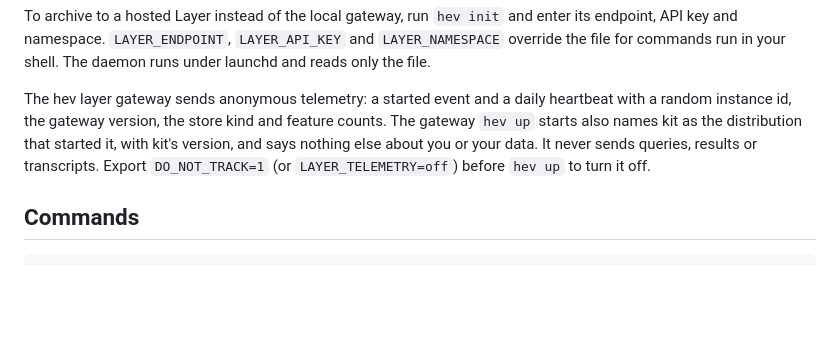
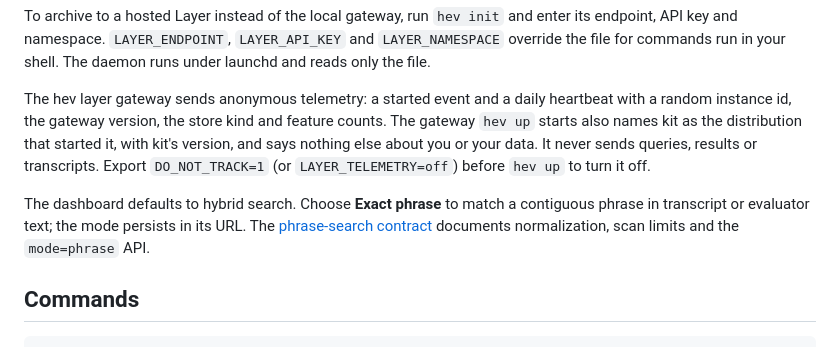
Before and after one commit to hev/kit, a Markdown page: README.md, the part around the change. Rendered like a GitHub page; blank space fills up the shorter version.

Commit message:
Document phrase interface and completed acceptance checks

````diff
--- a/README.md
+++ b/README.md
@@ -165,6 +165,11 @@ distribution that started it, with kit's version, and says nothing else about
 you or your data. It never sends queries, results or transcripts. Export
 `DO_NOT_TRACK=1` (or `LAYER_TELEMETRY=off`) before `hev up` to turn it off.
 
+The dashboard defaults to hybrid search. Choose **Exact phrase** to match a
+contiguous phrase in transcript or evaluator text; the mode persists in its
+URL. The [phrase-search contract](docs/hosted-dashboard.md#explicit-phrase-search)
+documents normalization, scan limits and the `mode=phrase` API.
+
 ## Commands
 
 ```text
````
Also changed, not shown: 1 other file.
